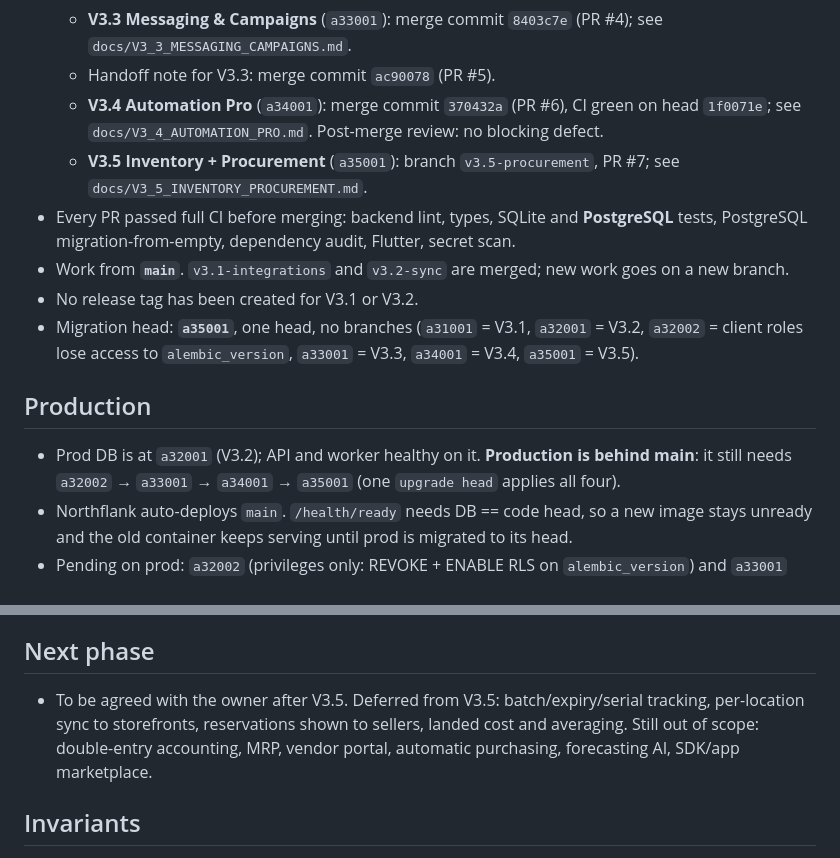
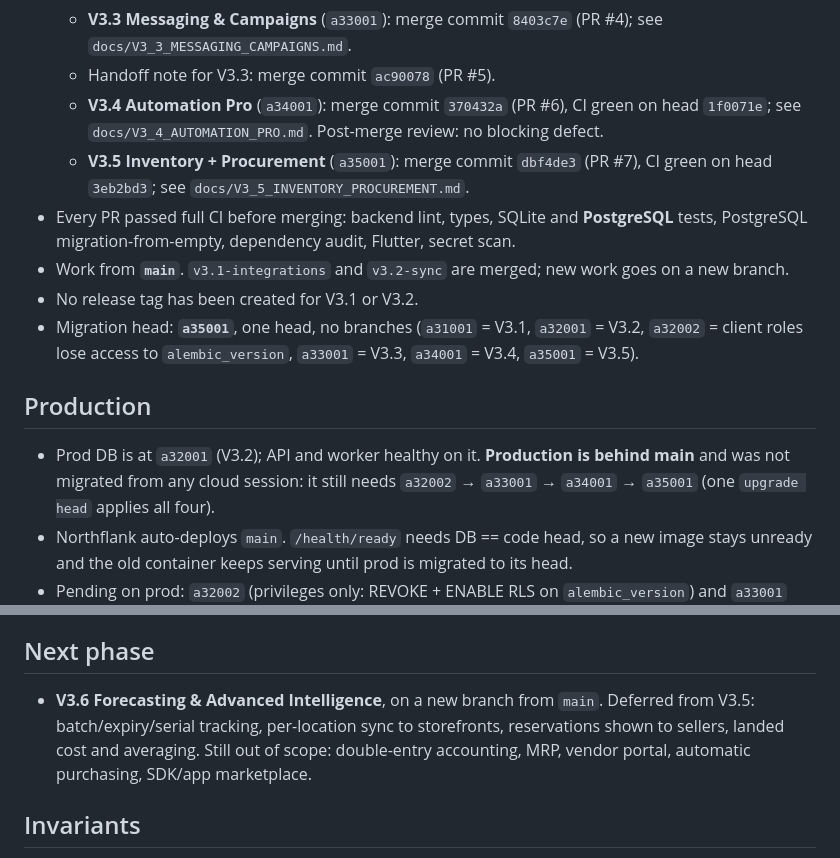
Before and after one commit to getRabbi/ecomsbd, a Markdown page: docs/V3_CLOUD_HANDOFF.md, 2 parts joined by grey strips. Rendered like a GitHub page.

Commit message:
docs: record V3.5 merge (dbf4de3, PR #7) and V3.6 as next phase
Co-Authored-By: Claude Opus 5.5 <noreply@anthropic.com>
Claude-Session: https://claude.ai/code/session_01K1RYiKUBrGgm4VWzyyM2ec

```diff
--- a/docs/V3_CLOUD_HANDOFF.md
+++ b/docs/V3_CLOUD_HANDOFF.md
@@ -12,8 +12,8 @@ Short state note for the next session. Git is the source of truth; check it firs
   - Handoff note for V3.3: merge commit `ac90078` (PR #5).
   - **V3.4 Automation Pro** (`a34001`): merge commit `370432a` (PR #6), CI green on head
     `1f0071e`; see `docs/V3_4_AUTOMATION_PRO.md`. Post-merge review: no blocking defect.
-  - **V3.5 Inventory + Procurement** (`a35001`): branch `v3.5-procurement`, PR #7; see
-    `docs/V3_5_INVENTORY_PROCUREMENT.md`.
+  - **V3.5 Inventory + Procurement** (`a35001`): merge commit `dbf4de3` (PR #7), CI green on
+    head `3eb2bd3`; see `docs/V3_5_INVENTORY_PROCUREMENT.md`.
 - Every PR passed full CI before merging: backend lint, types, SQLite and **PostgreSQL**
   tests, PostgreSQL migration-from-empty, dependency audit, Flutter, secret scan.
 - Work from **`main`**. `v3.1-integrations` and `v3.2-sync` are merged; new work goes on a new branch.
@@ -24,7 +24,8 @@ Short state note for the next session. Git is the source of truth; check it firs
 
 ## Production
 
-- Prod DB is at `a32001` (V3.2); API and worker healthy on it. **Production is behind main**:
+- Prod DB is at `a32001` (V3.2); API and worker healthy on it. **Production is behind main**
+  and was not migrated from any cloud session:
   it still needs `a32002` → `a33001` → `a34001` → `a35001` (one `upgrade head` applies all four).
 - Northflank auto-deploys `main`. `/health/ready` needs DB == code head, so a new image
   stays unready and the old container keeps serving until prod is migrated to its head.
@@ -59,10 +60,10 @@ Short state note for the next session. Git is the source of truth; check it firs
 
 ## Next phase
 
-- To be agreed with the owner after V3.5. Deferred from V3.5: batch/expiry/serial tracking,
+- **V3.6 Forecasting & Advanced Intelligence**, on a new branch from `main`. Deferred from V3.5: batch/expiry/serial tracking,
   per-location sync to storefronts, reservations shown to sellers, landed cost and averaging.
   Still out of scope: double-entry accounting, MRP, vendor portal, automatic purchasing,
-  forecasting AI, SDK/app marketplace.
+  SDK/app marketplace.
 
 ## Invariants
 
```
